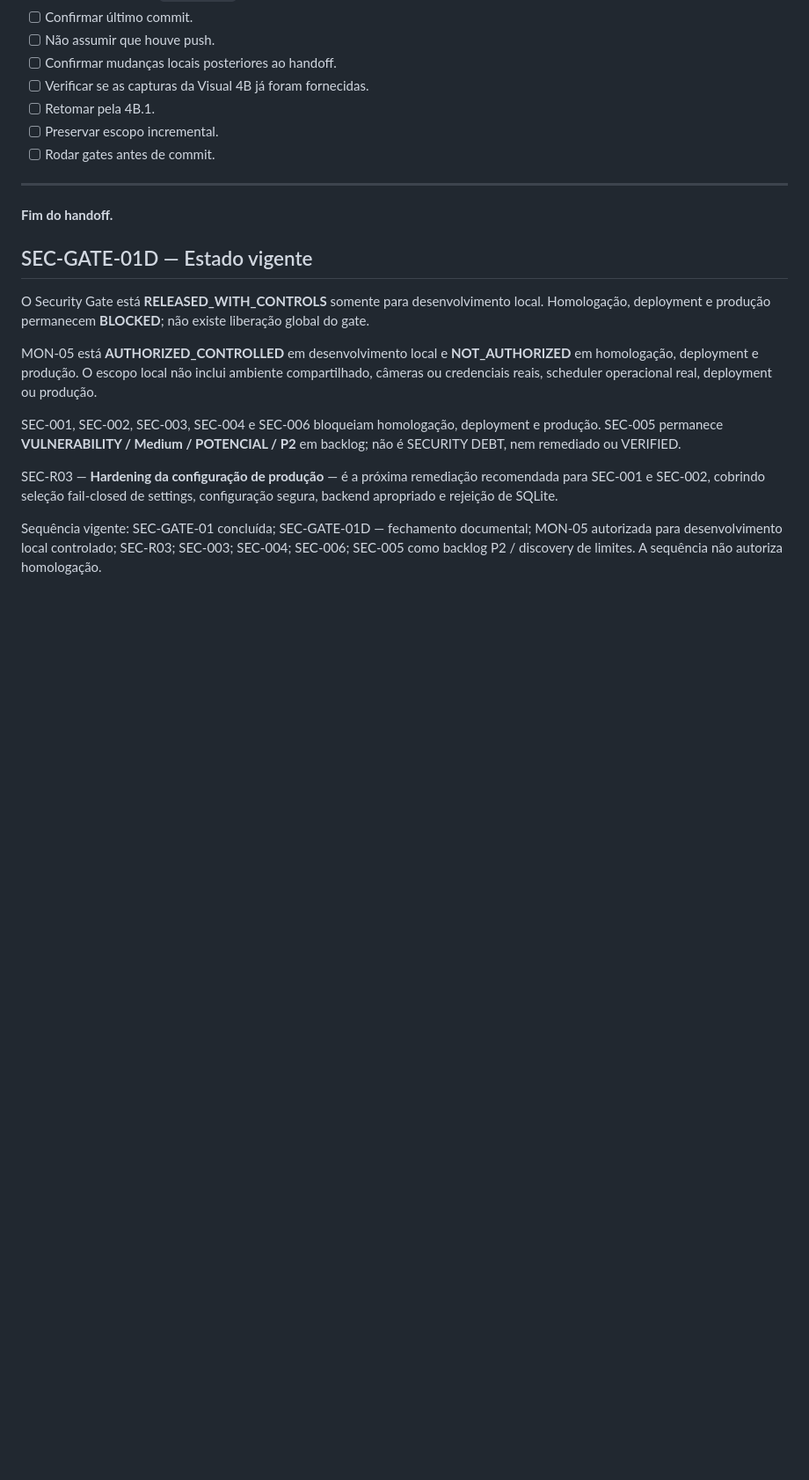
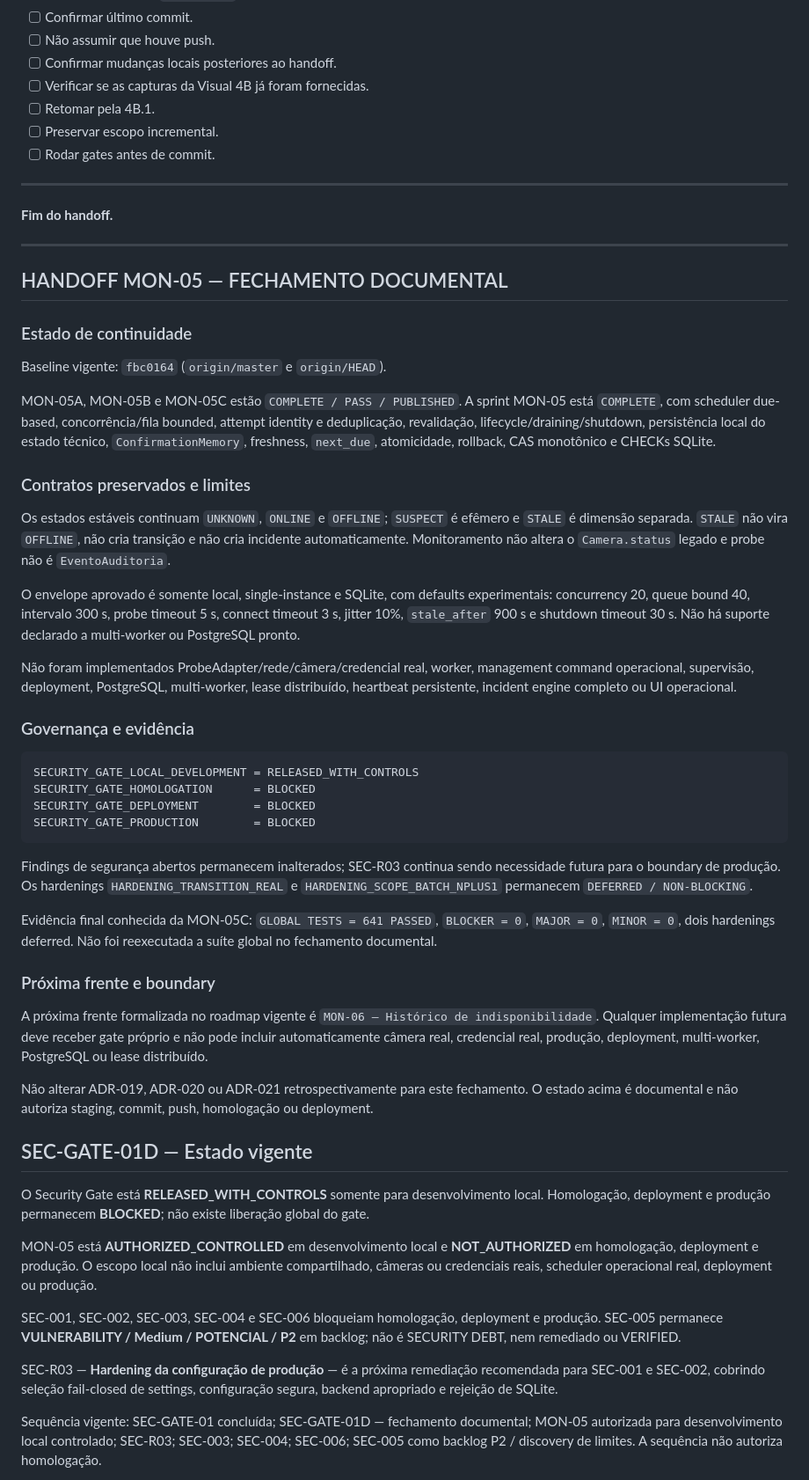
Before and after one commit to wromanov/projeto_argos, a Markdown page: docs/projeto/handoff_continuidade_projeto_argos.md, the part around the change. Shown at 88% size. Rendered like a GitHub page; blank space fills up the shorter version.

Commit message:
docs(monitoramento): encerrar mon-05

````diff
--- a/docs/projeto/handoff_continuidade_projeto_argos.md
+++ b/docs/projeto/handoff_continuidade_projeto_argos.md
@@ -797,6 +797,66 @@ roadmap_projeto_argos_v3.txt
 
 **Fim do handoff.**
 
+---
+
+## HANDOFF MON-05 — FECHAMENTO DOCUMENTAL
+
+### Estado de continuidade
+
+Baseline vigente: `fbc0164` (`origin/master` e `origin/HEAD`).
+
+MON-05A, MON-05B e MON-05C estão `COMPLETE / PASS / PUBLISHED`. A sprint
+MON-05 está `COMPLETE`, com scheduler due-based, concorrência/fila bounded,
+attempt identity e deduplicação, revalidação, lifecycle/draining/shutdown,
+persistência local do estado técnico, `ConfirmationMemory`, freshness,
+`next_due`, atomicidade, rollback, CAS monotônico e CHECKs SQLite.
+
+### Contratos preservados e limites
+
+Os estados estáveis continuam `UNKNOWN`, `ONLINE` e `OFFLINE`; `SUSPECT` é
+efêmero e `STALE` é dimensão separada. `STALE` não vira `OFFLINE`, não cria
+transição e não cria incidente automaticamente. Monitoramento não altera o
+`Camera.status` legado e probe não é `EventoAuditoria`.
+
+O envelope aprovado é somente local, single-instance e SQLite, com defaults
+experimentais: concurrency 20, queue bound 40, intervalo 300 s, probe timeout
+5 s, connect timeout 3 s, jitter 10%, `stale_after` 900 s e shutdown timeout
+30 s. Não há suporte declarado a multi-worker ou PostgreSQL pronto.
+
+Não foram implementados ProbeAdapter/rede/câmera/credencial real, worker,
+management command operacional, supervisão, deployment, PostgreSQL,
+multi-worker, lease distribuído, heartbeat persistente, incident engine
+completo ou UI operacional.
+
+### Governança e evidência
+
+```text
+SECURITY_GATE_LOCAL_DEVELOPMENT = RELEASED_WITH_CONTROLS
+SECURITY_GATE_HOMOLOGATION      = BLOCKED
+SECURITY_GATE_DEPLOYMENT        = BLOCKED
+SECURITY_GATE_PRODUCTION        = BLOCKED
+```
+
+Findings de segurança abertos permanecem inalterados; SEC-R03 continua sendo
+necessidade futura para o boundary de produção. Os hardenings
+`HARDENING_TRANSITION_REAL` e `HARDENING_SCOPE_BATCH_NPLUS1` permanecem
+`DEFERRED / NON-BLOCKING`.
+
+Evidência final conhecida da MON-05C: `GLOBAL TESTS = 641 PASSED`,
+`BLOCKER = 0`, `MAJOR = 0`, `MINOR = 0`, dois hardenings deferred. Não foi
+reexecutada a suíte global no fechamento documental.
+
+### Próxima frente e boundary
+
+A próxima frente formalizada no roadmap vigente é `MON-06 — Histórico de
+indisponibilidade`. Qualquer implementação futura deve receber gate próprio e
+não pode incluir automaticamente câmera real, credencial real, produção,
+deployment, multi-worker, PostgreSQL ou lease distribuído.
+
+Não alterar ADR-019, ADR-020 ou ADR-021 retrospectivamente para este
+fechamento. O estado acima é documental e não autoriza staging, commit, push,
+homologação ou deployment.
+
 ## SEC-GATE-01D — Estado vigente
 
 O Security Gate está **RELEASED_WITH_CONTROLS** somente para desenvolvimento
````
Also changed, not shown: docs/projeto/ROADMAP_ARGOS_V5.md (+36 -5 lines).
